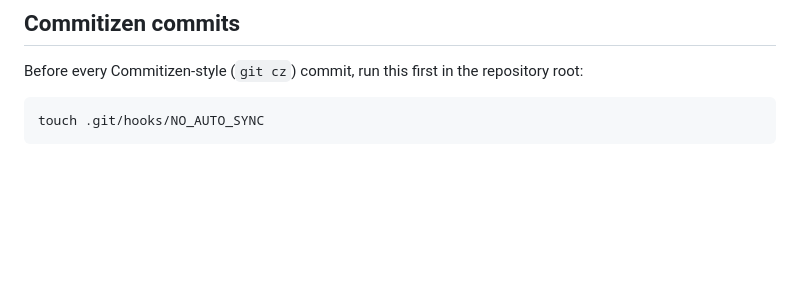
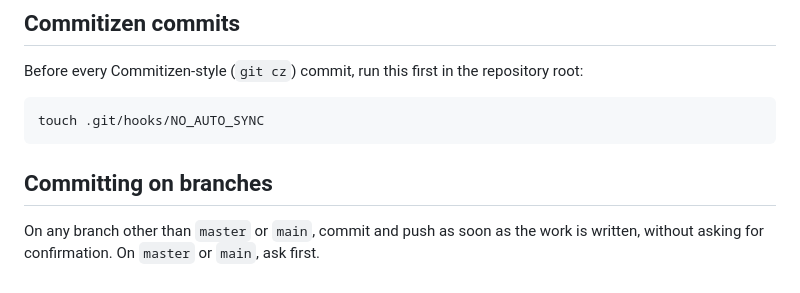
Before and after one commit to ChenYilong/CYLSearchViewController, a Markdown page: instructions.md, the part around the change. Drawn GitHub-style; blank space fills up the shorter version.

````diff
--- a/instructions.md
+++ b/instructions.md
@@ -144,3 +144,8 @@ Before every Commitizen-style (`git cz`) commit, run this first in the repositor
 ```sh
 touch .git/hooks/NO_AUTO_SYNC
 ```
+
+## Committing on branches
+
+On any branch other than `master` or `main`, commit and push as soon as the work is written, without asking for
+confirmation. On `master` or `main`, ask first.
````
Also changed, not shown: AGENTS.md (+3 -0 lines).
